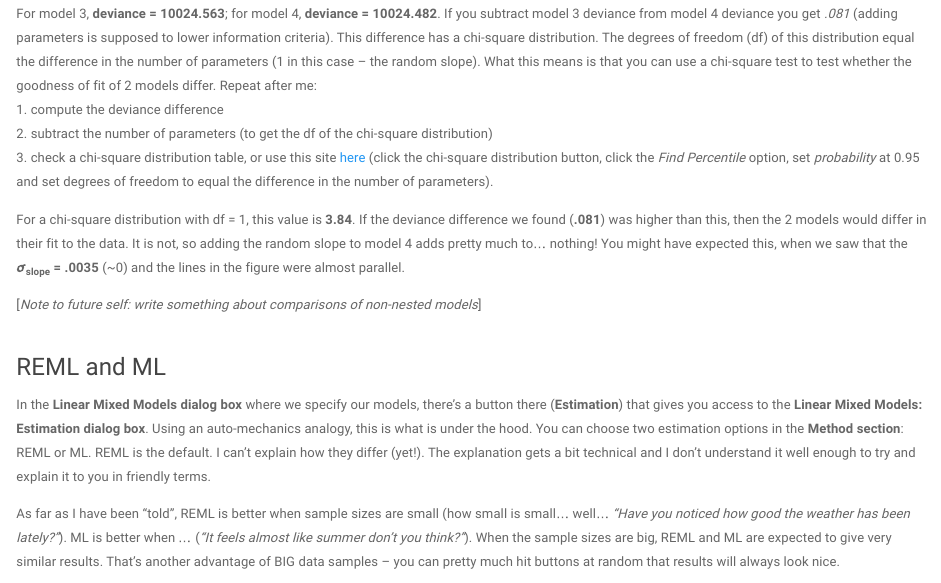
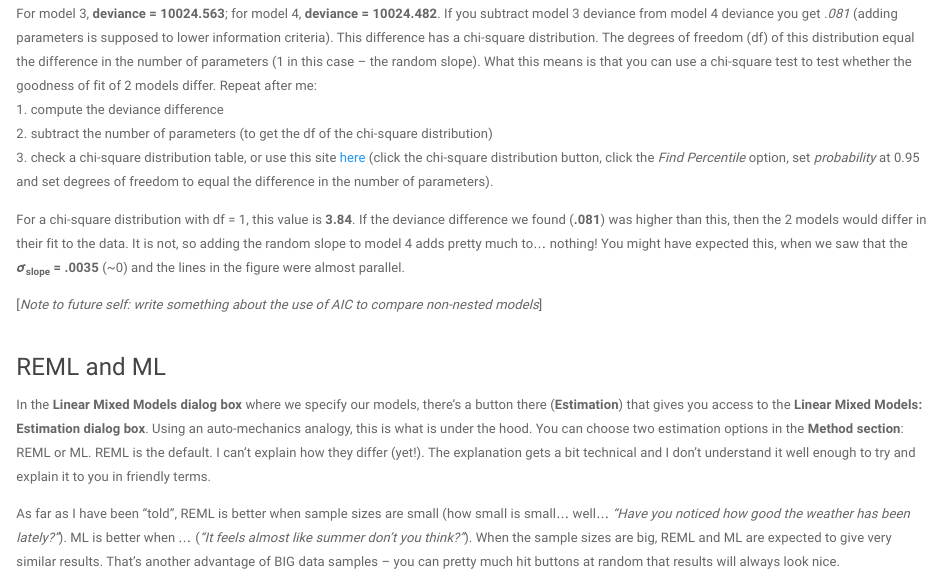
Before and after one commit to joaordaniel/stats, an R Markdown document (ch4.Rmd): the page in a window 1100 px wide, from 2210 px down. The pictures show the output file ch4.html that the author committed with the source, opened offline; library style sheets and scripts come from the installed R packages.

Commit message:
20190402 2352

```diff
--- a/ch4.Rmd
+++ b/ch4.Rmd
@@ -43,7 +43,7 @@ For model 3, **deviance = 10024.563**; for model 4, **deviance = 10024.482**. If
 
 For a chi-square distribution with df = 1, this value is **3.84**. If the deviance difference we found (**.081**) was higher than this, then the 2 models would differ in their fit to the data. It is not, so adding the random slope to model 4 adds pretty much to… nothing! You might have expected this, when we saw that the **_σ_<sub>slope</sub> = .0035** (~0) and the lines in the figure were almost parallel.
 
-[*Note to future self: write something about comparisons of non-nested models*]
+[*Note to future self: write something about the use of AIC to compare non-nested models*]
 &nbsp;
 
 ### REML and ML
```
Also changed, not shown: ch7.Rmd (+1 -1 lines), ch4.html, ch7.html.
